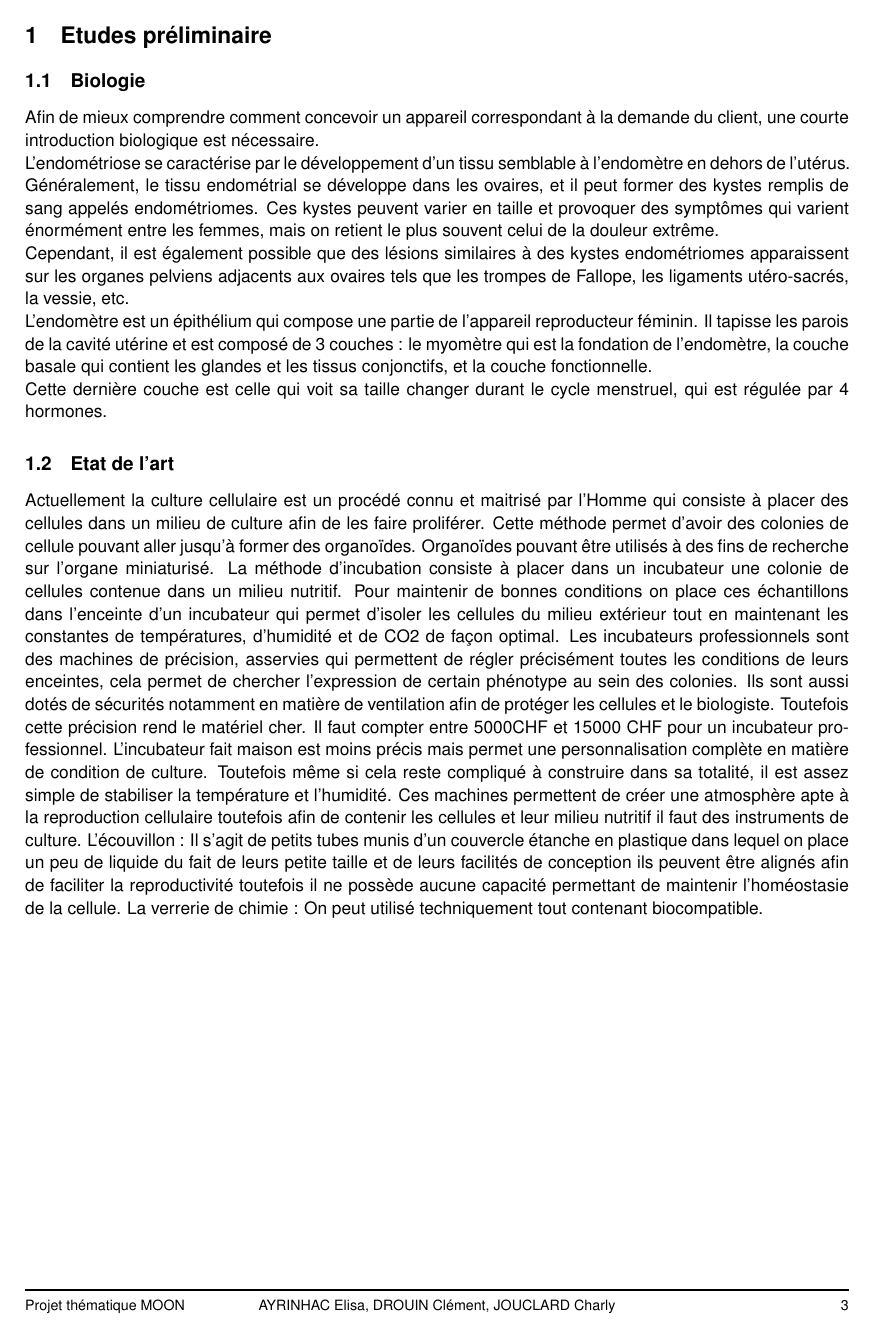
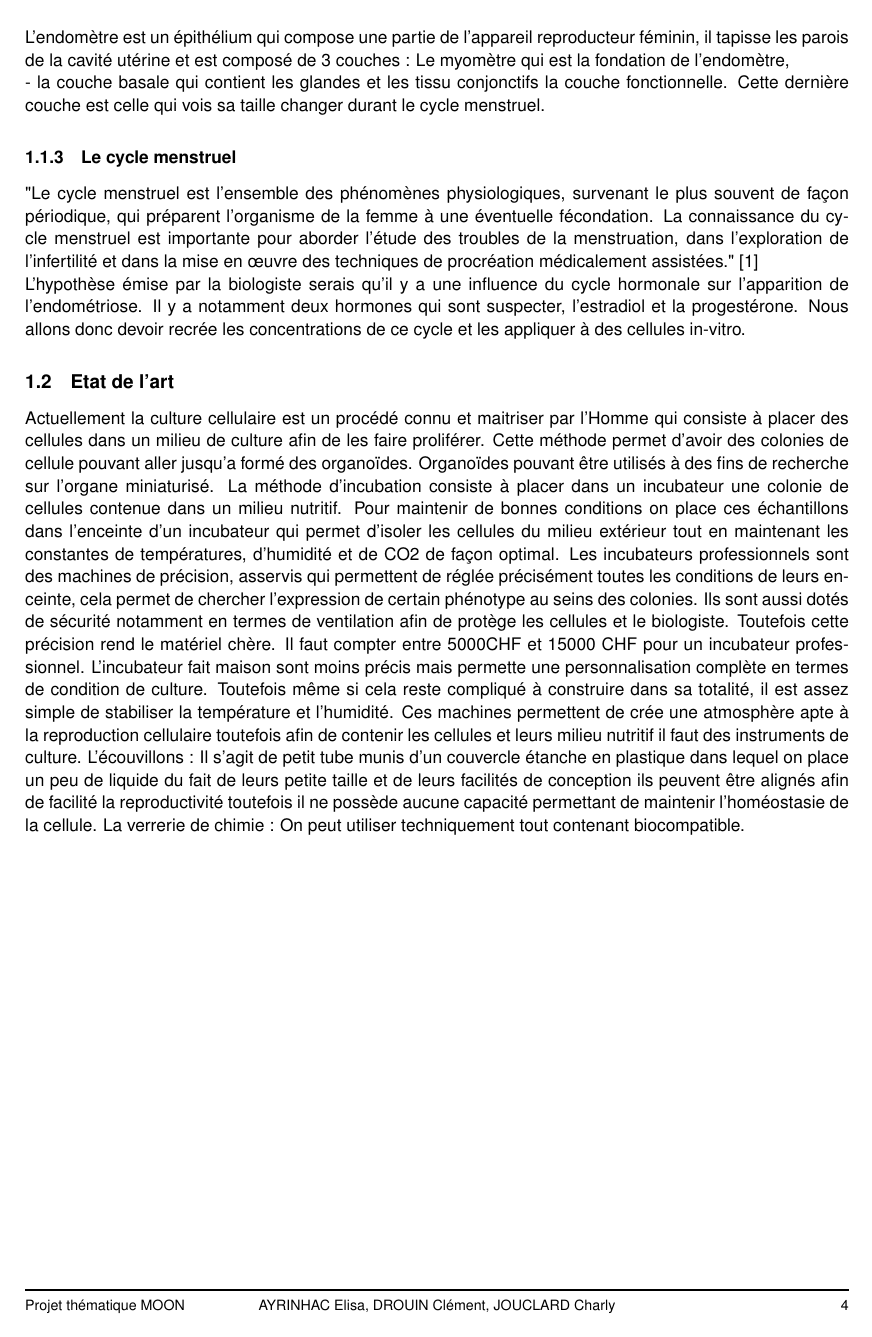
Before and after one commit to Kgranv/projet_thematique, a LaTeX document (rapport/rapport.tex): page 3 of 27 before the commit and page 4 of 28 after it. Compiled offline with pdfLaTeX.

Commit message:
Modif LateX intro
+ gestion concentration
3 print

```diff
--- a/rapport/rapport.tex
+++ b/rapport/rapport.tex
@@ -75,8 +100,3 @@ Le but est donc de créer un bio-chip qui permettrait d'étudier les tissus de l
 %Debut rapport
 \section{Etudes préliminaire}
 \subsection{Biologie}
-Afin de mieux comprendre comment concevoir un appareil correspondant à la demande du client, une courte introduction biologique est nécessaire.\\
-L'endométriose se caractérise par le développement d'un tissu semblable à l'endomètre en dehors de l'utérus. Généralement, le tissu endométrial se développe dans les ovaires, et il peut former des kystes remplis de sang appelés endométriomes. Ces kystes peuvent varier en taille et provoquer des symptômes qui varient énormément entre les femmes, mais on retient le plus souvent celui de la douleur extrême.\\
-Cependant, il est également possible que des lésions similaires à des kystes endométriomes apparaissent sur les organes pelviens adjacents aux ovaires tels que les trompes de Fallope, les ligaments utéro-sacrés, la vessie, etc.\\
-L'endomètre est un épithélium qui compose une partie de l'appareil reproducteur féminin. Il tapisse les parois de la cavité utérine et est composé de 3 couches : le myomètre qui est la fondation de l'endomètre, la couche basale qui contient les glandes et les tissus conjonctifs, et la couche fonctionnelle.\\
-Cette dernière couche est celle qui voit sa taille changer durant le cycle menstruel, qui est régulée par 4 hormones.
@@ -83,17 +115,37 @@ Cette dernière couche est celle qui voit sa taille changer durant le cycle mens
+    \label{fig:Schema_endomètre}
+\end{figure}
+L'endomètre est un épithélium qui compose une partie de l'appareil reproducteur féminin, il tapisse les
+parois de la cavité utérine et est composé de 3 couches :
+Le myomètre qui est la fondation de l'endomètre,
+\newline - la couche basale qui contient les glandes et les tissu
+conjonctifs
+la couche fonctionnelle.
+Cette dernière couche est celle qui vois sa taille changer durant le cycle menstruel.
+\subsubsection{Le cycle menstruel}
+"Le cycle menstruel est l'ensemble des phénomènes physiologiques,
+survenant le plus souvent de façon périodique, qui préparent l'organisme de la femme à une éventuelle fécondation.
+La connaissance du cycle menstruel est importante pour aborder l'étude des troubles de la menstruation,
+dans l'exploration de l'infertilité et dans la mise en œuvre des techniques de procréation médicalement assistées."
+\cite{Cycle_menstruel}\\
+L'hypothèse émise par la biologiste serais qu'il y a une influence du cycle hormonale sur l'apparition de
+l'endométriose.
+Il y a notamment deux hormones qui sont suspecter, l'estradiol et la progestérone.
+Nous allons donc devoir recrée les concentrations de ce cycle et les appliquer à des
+cellules in-vitro.
 \subsection{Etat de l'art}
-Actuellement la culture cellulaire est un procédé connu et maitrisé par l'Homme qui consiste à placer des cellules dans un milieu de culture afin de les faire proliférer.
-Cette méthode permet d'avoir des colonies de cellule pouvant aller jusqu'à former des organoïdes.
+Actuellement la culture cellulaire est un procédé connu et maitriser par l'Homme qui consiste à placer des cellules dans un milieu de culture afin de les faire proliférer.
+Cette méthode permet d'avoir des colonies de cellule pouvant aller jusqu'a formé des organoïdes.
 Organoïdes pouvant être utilisés à des fins de recherche sur l'organe miniaturisé.
 La méthode d'incubation consiste à placer dans un incubateur une colonie de cellules contenue dans un milieu nutritif.
 Pour maintenir de bonnes conditions on place ces échantillons dans l'enceinte d'un incubateur qui permet d'isoler les cellules du milieu extérieur tout en maintenant les constantes de températures, d'humidité et de CO2 de façon optimal.
-Les incubateurs professionnels sont des machines de précision, asservies qui permettent de régler précisément toutes les conditions de leurs enceintes, cela permet de chercher l'expression de certain phénotype au sein des colonies.
-Ils sont aussi dotés de sécurités notamment en matière de ventilation afin de protéger les cellules et le biologiste. Toutefois cette précision rend le matériel cher.
+Les incubateurs professionnels sont des machines de précision, asservis qui permettent de réglée précisément toutes les conditions de leurs enceinte, cela permet de chercher l'expression de certain phénotype au seins des colonies.
+Ils sont aussi dotés de sécurité notamment en termes de ventilation afin de protège les cellules et le biologiste. Toutefois cette précision rend le matériel chère.
 Il faut compter entre 5000CHF et 15000 CHF pour un incubateur professionnel.
-L'incubateur fait maison est moins précis mais permet une personnalisation complète en matière de condition de culture.
+L'incubateur fait maison sont moins précis mais permette une personnalisation complète en termes de condition de culture.
 Toutefois même si cela reste compliqué à construire dans sa totalité, il est assez simple de stabiliser la température et l'humidité.
-Ces machines permettent de créer une atmosphère apte à la reproduction cellulaire toutefois afin de contenir les cellules et leur milieu nutritif il faut des instruments de culture.
-L'écouvillon : Il s'agit de petits tubes munis d'un couvercle étanche en plastique dans lequel on place un peu de liquide du fait de leurs petite taille et de leurs facilités de conception ils peuvent être alignés afin de faciliter la reproductivité toutefois il ne possède aucune capacité permettant de maintenir l'homéostasie de la cellule.
-La verrerie de chimie : On peut utilisé techniquement tout contenant biocompatible.
+Ces machines permettent de crée une atmosphère apte à la reproduction cellulaire toutefois afin de contenir les cellules et leurs milieu nutritif il faut des instruments de culture.
+L'écouvillons : Il s'agit de petit tube munis d'un couvercle étanche en plastique dans lequel on place un peu de liquide du fait de leurs petite taille et de leurs facilités de conception ils peuvent être alignés afin de facilité la reproductivité toutefois il ne possède aucune capacité permettant de maintenir l'homéostasie de la cellule.
+La verrerie de chimie : On peut utiliser techniquement tout contenant biocompatible.
 \newpage
 \subsection{Aperçu du projet}
 \subsubsection{Besoins}
```
Also changed, not shown: rapport/bibliographie.bib (+6 -0 lines), rapport/figure/Schema_endomètre.jpg (added), rapport/rapport.tex (45 more changed lines), 1 other file.
